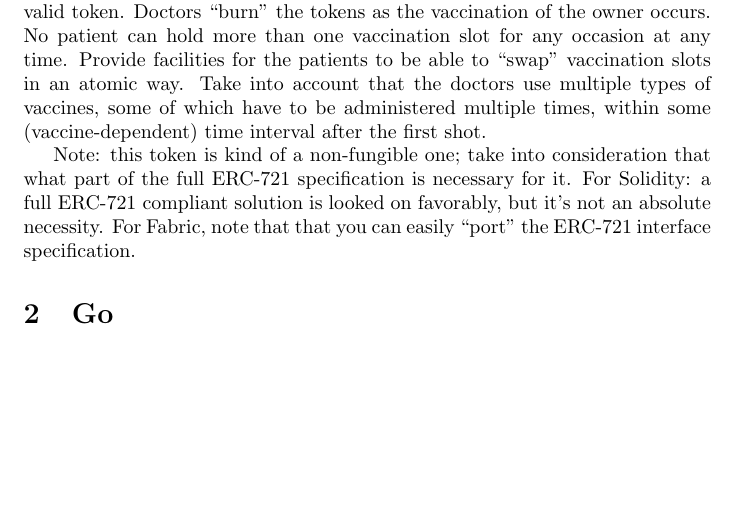
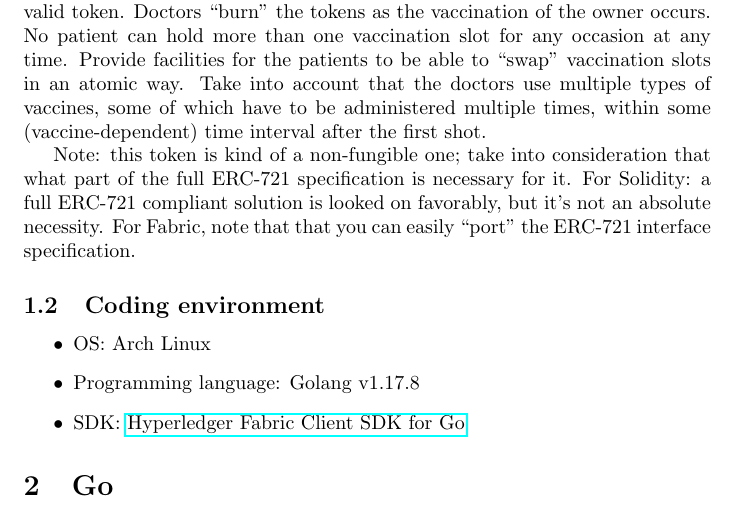
Before and after one commit to perryd01/vaccination-slot, a LaTeX document (doc/spec.tex): part of page 3 of 3, cut so that both start at the same text, the shorter picture padded with empty space. Compiled offline with pdfLaTeX; a LaTeX package or settings file that is missing is left out.

Commit message:
add coding environment (#5)

```diff
--- a/doc/spec.tex
+++ b/doc/spec.tex
@@ -1,4 +1,7 @@
 \documentclass{article}
+
+\usepackage{hyperref}
+\usepackage[english]{babel}
 
 
 \author{
@@ -37,6 +40,13 @@ Design and implement a “vaccination slot” utility token for a (single) medic
 Vaccination slots are issued for specific occasions (at specific dates) to specific patients by the doctors. Patients are allowed to swap their slots with others, but only those patients can take part in these transactions who already own a valid token. Doctors “burn” the tokens as the vaccination of the owner occurs. No patient can hold more than one vaccination slot for any occasion at any time. Provide facilities for the patients to be able to “swap” vaccination slots in an atomic way. Take into account that the doctors use multiple types of vaccines, some of which have to be administered multiple times, within some (vaccine-dependent) time interval after the first shot.\par
 Note: this token is kind of a non-fungible one; take into consideration that what part of the full ERC-721 specification is necessary for it. For Solidity: a full ERC-721 compliant solution is looked on favorably, but it's not an absolute necessity. For Fabric, note that that you can easily “port” the ERC-721 interface specification.
 
+\subsection{Coding environment}
+\begin{itemize}
+  \item OS: Arch Linux
+  \item Programming language: Golang v1.17.8
+  \item SDK: \href{https://github.com/hyperledger/fabric-sdk-go}{Hyperledger Fabric Client SDK for Go}
+\end{itemize}
+
 \section{Go}
 
 \end{document}
```
